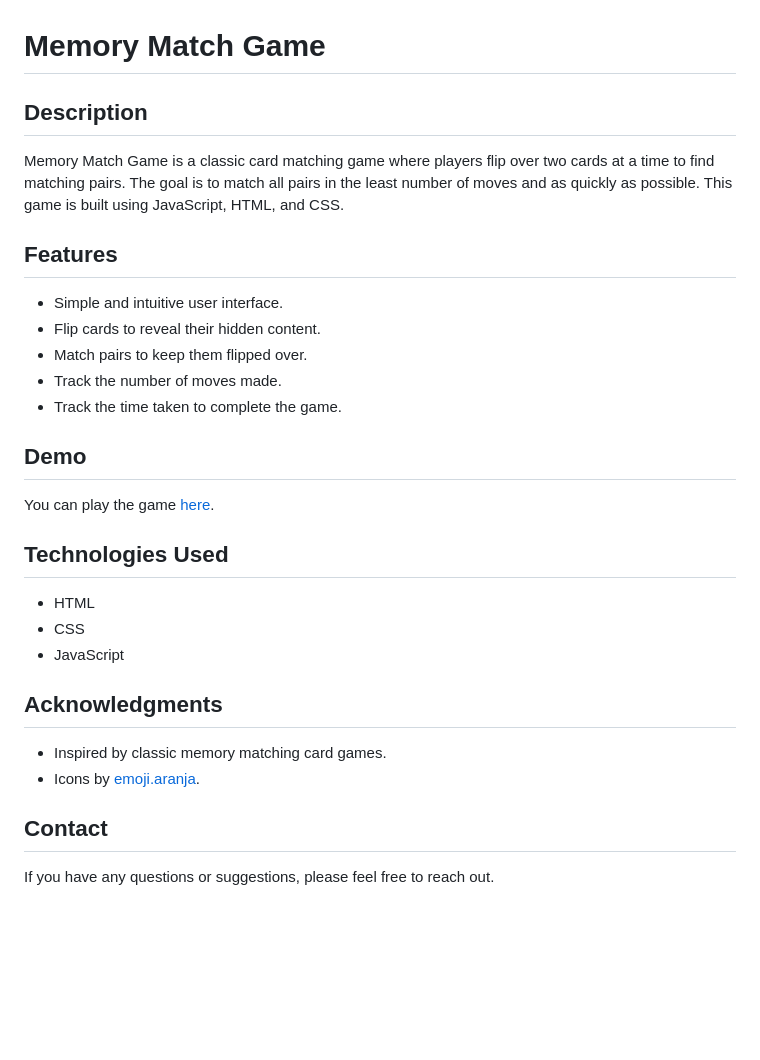
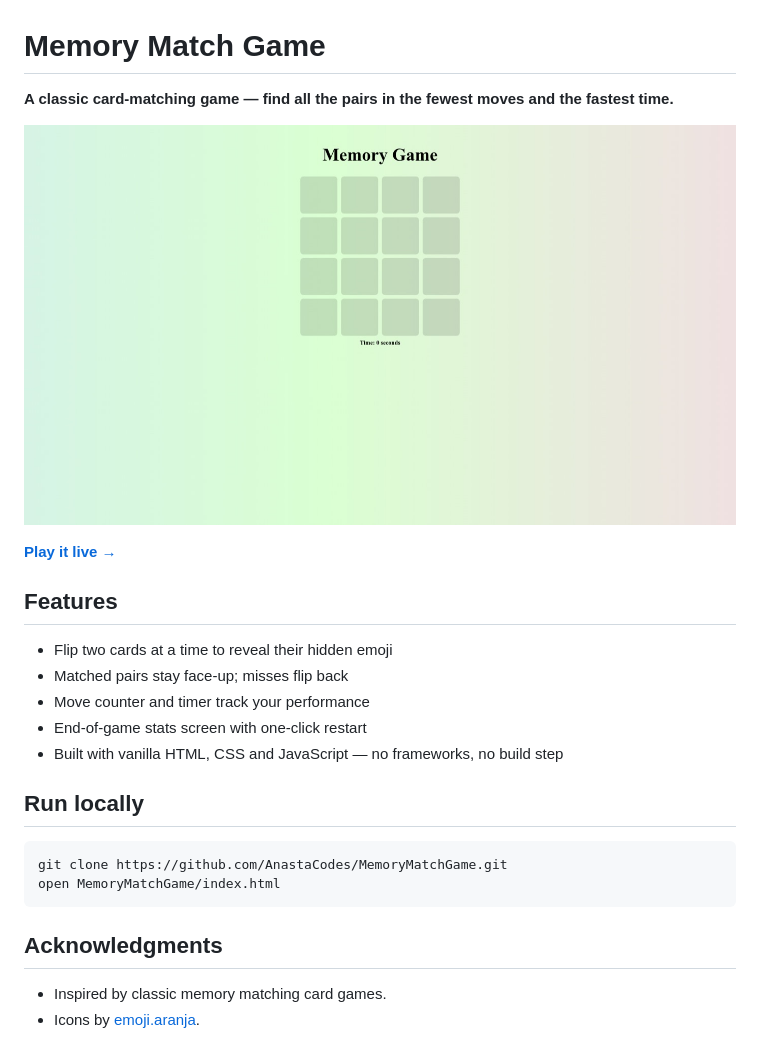
Before and after one commit to AnastaCodes/MemoryMatchGame, a Markdown page: README.md, the part around the change. GitHub-like rendering; pictures changed too: docs/screenshot.jpg (added); blank space fills up the shorter version.

Commit message:
docs: rewrite README with demo link and screenshot

````diff
--- a/README.md
+++ b/README.md
@@ -1,32 +1,27 @@
 # Memory Match Game
 
-## Description
+**A classic card-matching game — find all the pairs in the fewest moves and the fastest time.**
 
-Memory Match Game is a classic card matching game where players flip over two cards at a time to find matching pairs. The goal is to match all pairs in the least number of moves and as quickly as possible. This game is built using JavaScript, HTML, and CSS.
+![Memory Match Game screenshot](docs/screenshot.jpg)
+
+**[Play it live →](https://anastacodes.github.io/MemoryMatchGame/)**
 
 ## Features
 
-- Simple and intuitive user interface.
-- Flip cards to reveal their hidden content.
-- Match pairs to keep them flipped over.
-- Track the number of moves made.
-- Track the time taken to complete the game.
+- Flip two cards at a time to reveal their hidden emoji
+- Matched pairs stay face-up; misses flip back
+- Move counter and timer track your performance
+- End-of-game stats screen with one-click restart
+- Built with vanilla HTML, CSS and JavaScript — no frameworks, no build step
 
-## Demo
+## Run locally
 
-You can play the game [here](https://anastacodes.github.io/MemoryMatchGame/).
-
-## Technologies Used
-
-- HTML
-- CSS
-- JavaScript
+```bash
+git clone https://github.com/AnastaCodes/MemoryMatchGame.git
+open MemoryMatchGame/index.html
+```
 
 ## Acknowledgments
 
 - Inspired by classic memory matching card games.
 - Icons by [emoji.aranja](https://emoji.aranja.com/).
-
-## Contact
-
-If you have any questions or suggestions, please feel free to reach out.
````
